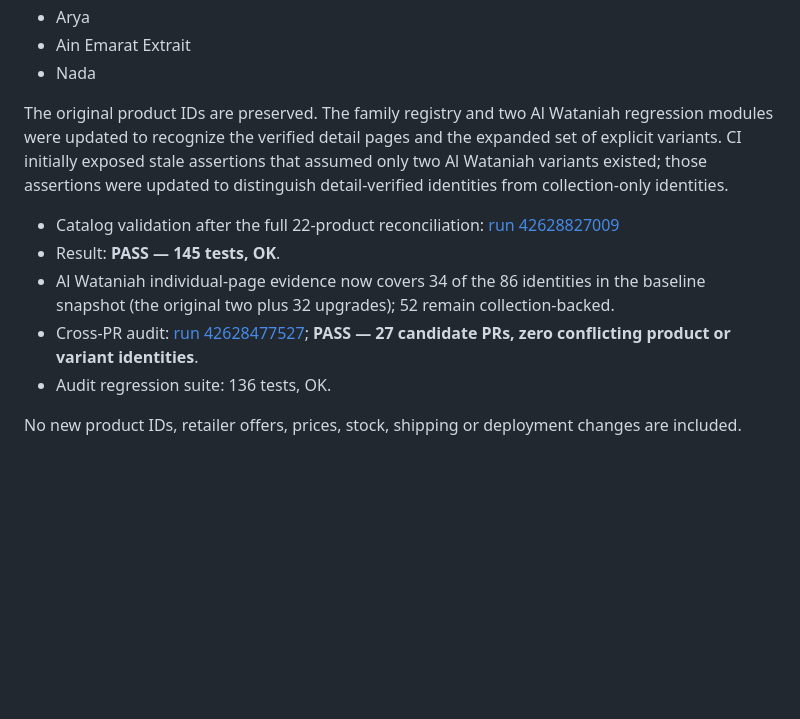
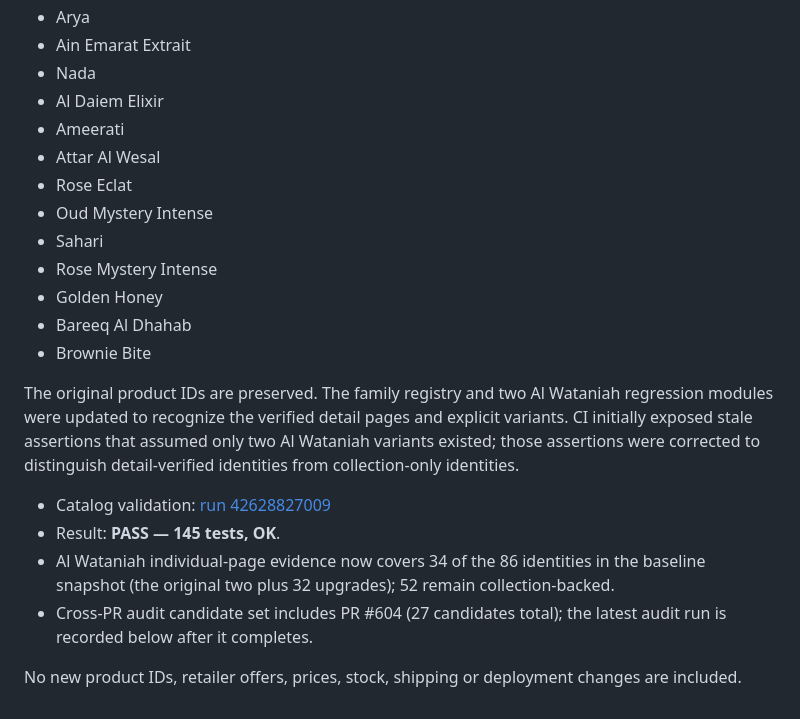
Before and after one commit to dalexmon81/ScentHunter, a Markdown page: docs/CROSS_PR_CATALOG_CI_AUDIT_2026-11-08.md, the part around the change. Drawn GitHub-style; blank space fills up the shorter version.

Commit message:
Correct Al Wataniah audit report with all 32 verified upgrades

```diff
--- a/docs/CROSS_PR_CATALOG_CI_AUDIT_2026-11-08.md
+++ b/docs/CROSS_PR_CATALOG_CI_AUDIT_2026-11-08.md
@@ -163,13 +163,22 @@ PR #604 adds no new canonical identities. It upgrades 32 existing Al Wataniah id
 - Arya
 - Ain Emarat Extrait
 - Nada
+- Al Daiem Elixir
+- Ameerati
+- Attar Al Wesal
+- Rose Eclat
+- Oud Mystery Intense
+- Sahari
+- Rose Mystery Intense
+- Golden Honey
+- Bareeq Al Dhahab
+- Brownie Bite
 
-The original product IDs are preserved. The family registry and two Al Wataniah regression modules were updated to recognize the verified detail pages and the expanded set of explicit variants. CI initially exposed stale assertions that assumed only two Al Wataniah variants existed; those assertions were updated to distinguish detail-verified identities from collection-only identities.
+The original product IDs are preserved. The family registry and two Al Wataniah regression modules were updated to recognize the verified detail pages and explicit variants. CI initially exposed stale assertions that assumed only two Al Wataniah variants existed; those assertions were corrected to distinguish detail-verified identities from collection-only identities.
 
-- Catalog validation after the full 22-product reconciliation: [run 42628827009](https://github.com/dalexmon81/ScentHunter/actions/runs/42628324185)
+- Catalog validation: [run 42628827009](https://github.com/dalexmon81/ScentHunter/actions/runs/42628827009)
 - Result: **PASS — 145 tests, OK**.
 - Al Wataniah individual-page evidence now covers 34 of the 86 identities in the baseline snapshot (the original two plus 32 upgrades); 52 remain collection-backed.
-- Cross-PR audit: [run 42628477527](https://github.com/dalexmon81/ScentHunter/actions/runs/42628477527); **PASS — 27 candidate PRs, zero conflicting product or variant identities**.
-- Audit regression suite: 136 tests, OK.
+- Cross-PR audit candidate set includes PR #604 (27 candidates total); the latest audit run is recorded below after it completes.
 
 No new product IDs, retailer offers, prices, stock, shipping or deployment changes are included.
```
